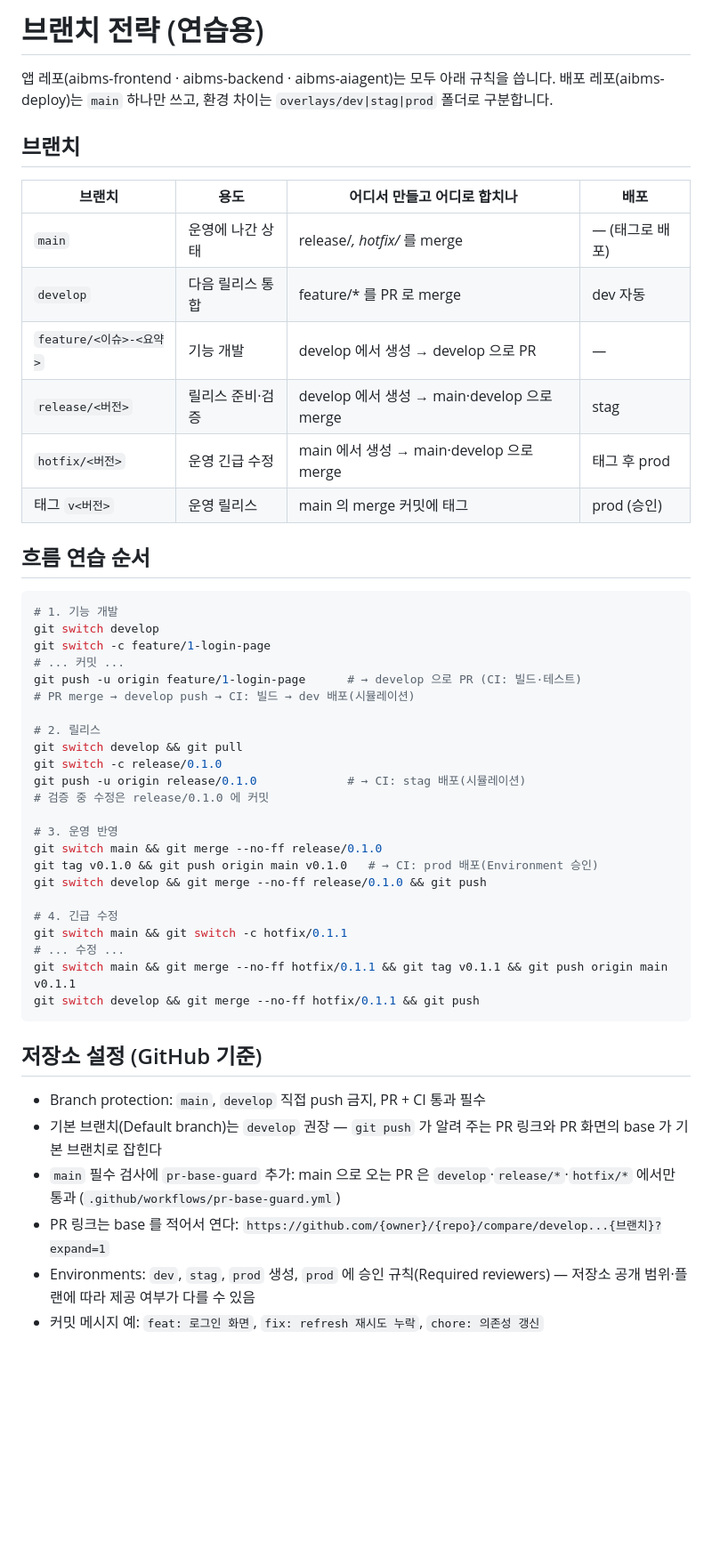
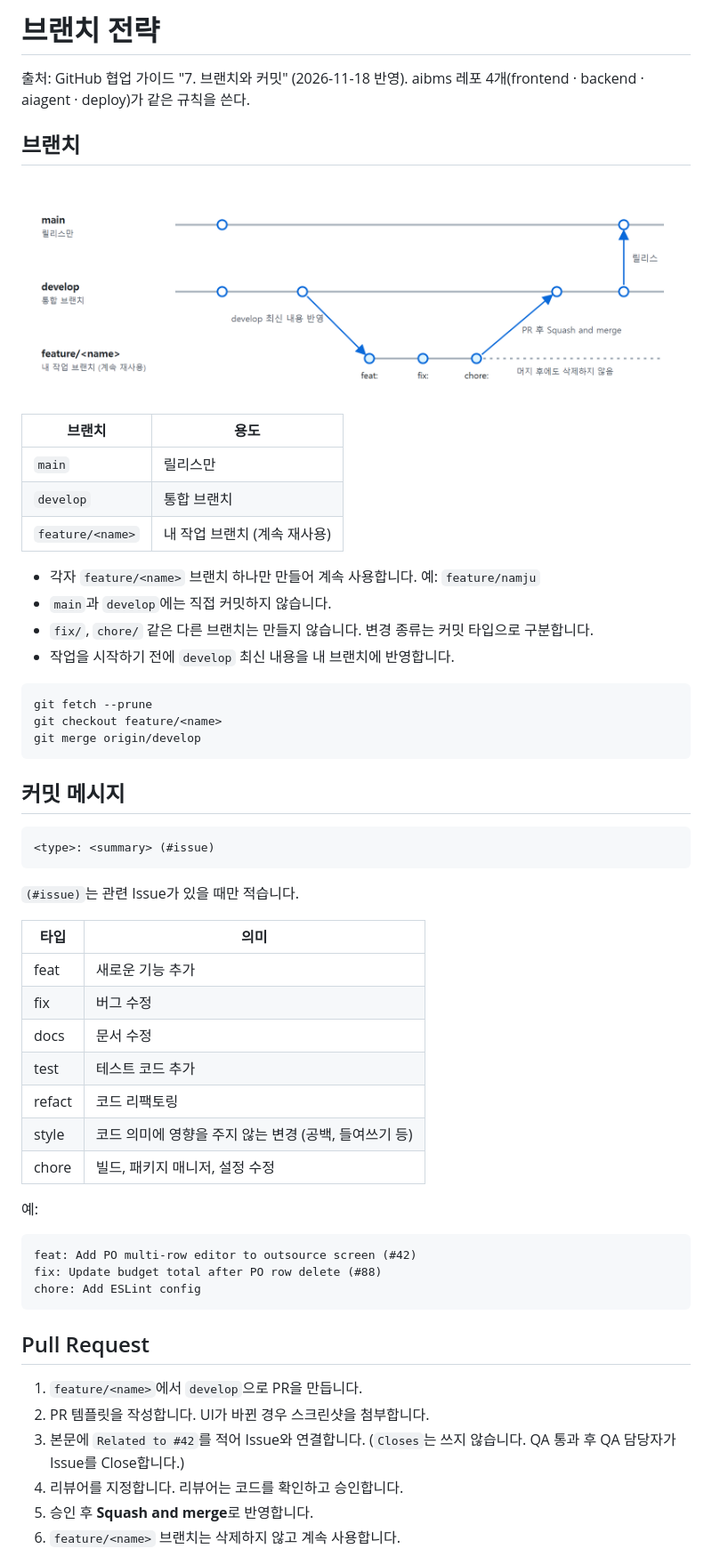
Before and after one commit to younahshin-dev/Aibms-frontend, a Markdown page: BRANCHING.md, the part around one of its changes. Shown at 89% size. Drawn GitHub-style; pictures changed too: docs/images/branch.ko.png (added); blank space fills up the shorter version.

Commit message:
docs: 브랜치 전략을 GitHub 협업 가이드 7장 기준으로 변경
- feature/<name> 브랜치 하나를 계속 재사용, develop 으로 PR (Squash and merge)
- 커밋 메시지 <type>: <summary> (#issue), 타입 feat·fix·docs·test·refact·style·chore
- PR 본문 Related to #이슈 (Closes 쓰지 않음)
- BRANCHING.md·AGENTS.md·.cursor/rules 반영, 브랜치 구조 그림 docs/images/branch.ko.png

Co-Authored-By: Claude Opus 5.5 <noreply@anthropic.com>

````diff
--- a/BRANCHING.md
+++ b/BRANCHING.md
@@ -1,50 +1,60 @@
-# 브랜치 전략 (연습용)
+# 브랜치 전략
 
-앱 레포(aibms-frontend · aibms-backend · aibms-aiagent)는 모두 아래 규칙을 씁니다.
-배포 레포(aibms-deploy)는 `main` 하나만 쓰고, 환경 차이는 `overlays/dev|stag|prod` 폴더로 구분합니다.
+출처: GitHub 협업 가이드 "7. 브랜치와 커밋" (2026-11-18 반영). aibms 레포 4개(frontend · backend · aiagent · deploy)가 같은 규칙을 쓴다.
 
 ## 브랜치
-| 브랜치 | 용도 | 어디서 만들고 어디로 합치나 | 배포 |
-|---|---|---|---|
-| `main` | 운영에 나간 상태 | release/*, hotfix/* 를 merge | — (태그로 배포) |
-| `develop` | 다음 릴리스 통합 | feature/* 를 PR 로 merge | dev 자동 |
-| `feature/<이슈>-<요약>` | 기능 개발 | develop 에서 생성 → develop 으로 PR | — |
-| `release/<버전>` | 릴리스 준비·검증 | develop 에서 생성 → main·develop 으로 merge | stag |
-| `hotfix/<버전>` | 운영 긴급 수정 | main 에서 생성 → main·develop 으로 merge | 태그 후 prod |
-| 태그 `v<버전>` | 운영 릴리스 | main 의 merge 커밋에 태그 | prod (승인) |
 
+![브랜치 구조](./docs/images/branch.ko.png)
 
-## 흐름 연습 순서
+| 브랜치 | 용도 |
+|---|---|
+| `main` | 릴리스만 |
+| `develop` | 통합 브랜치 |
+| `feature/<name>` | 내 작업 브랜치 (계속 재사용) |
+
+- 각자 `feature/<name>` 브랜치 하나만 만들어 계속 사용합니다. 예: `feature/namju`
+- `main`과 `develop`에는 직접 커밋하지 않습니다.
+- `fix/`, `chore/` 같은 다른 브랜치는 만들지 않습니다. 변경 종류는 커밋 타입으로 구분합니다.
+- 작업을 시작하기 전에 `develop` 최신 내용을 내 브랜치에 반영합니다.
+
 ```bash
-# 1. 기능 개발
-git switch develop
-git switch -c feature/1-login-page
-# ... 커밋 ...
-git push -u origin feature/1-login-page      # → develop 으로 PR (CI: 빌드·테스트)
-# PR merge → develop push → CI: 빌드 → dev 배포(시뮬레이션)
-
-# 2. 릴리스
-git switch develop && git pull
-git switch -c release/0.1.0
-git push -u origin release/0.1.0             # → CI: stag 배포(시뮬레이션)
-# 검증 중 수정은 release/0.1.0 에 커밋
-
-# 3. 운영 반영
-git switch main && git merge --no-ff release/0.1.0
-git tag v0.1.0 && git push origin main v0.1.0   # → CI: prod 배포(Environment 승인)
-git switch develop && git merge --no-ff release/0.1.0 && git push
-
-# 4. 긴급 수정
-git switch main && git switch -c hotfix/0.1.1
-# ... 수정 ...
-git switch main && git merge --no-ff hotfix/0.1.1 && git tag v0.1.1 && git push origin main v0.1.1
-git switch develop && git merge --no-ff hotfix/0.1.1 && git push
+git fetch --prune
+git checkout feature/<name>
+git merge origin/develop
 ```
 
-## 저장소 설정 (GitHub 기준)
-- Branch protection: `main`, `develop` 직접 push 금지, PR + CI 통과 필수
-- 기본 브랜치(Default branch)는 `develop` 권장 — `git push` 가 알려 주는 PR 링크와 PR 화면의 base 가 기본 브랜치로 잡힌다
-- `main` 필수 검사에 `pr-base-guard` 추가: main 으로 오는 PR 은 `develop`·`release/*`·`hotfix/*` 에서만 통과 (`.github/workflows/pr-base-guard.yml`)
-- PR 링크는 base 를 적어서 연다: `https://github.com/{owner}/{repo}/compare/develop...{브랜치}?expand=1`
-- Environments: `dev`, `stag`, `prod` 생성, `prod` 에 승인 규칙(Required reviewers) — 저장소 공개 범위·플랜에 따라 제공 여부가 다를 수 있음
-- 커밋 메시지 예: `feat: 로그인 화면`, `fix: refresh 재시도 누락`, `chore: 의존성 갱신`
+## 커밋 메시지
+
+```
+<type>: <summary> (#issue)
+```
+
+`(#issue)`는 관련 Issue가 있을 때만 적습니다.
+
+| 타입 | 의미 |
+|---|---|
+| feat | 새로운 기능 추가 |
+| fix | 버그 수정 |
+| docs | 문서 수정 |
+| test | 테스트 코드 추가 |
+| refact | 코드 리팩토링 |
+| style | 코드 의미에 영향을 주지 않는 변경 (공백, 들여쓰기 등) |
+| chore | 빌드, 패키지 매니저, 설정 수정 |
+
+예:
+
+```
+feat: Add PO multi-row editor to outsource screen (#42)
+fix: Update budget total after PO row delete (#88)
+chore: Add ESLint config
+```
+
+## Pull Request
+
+1. `feature/<name>`에서 `develop`으로 PR을 만듭니다.
+2. PR 템플릿을 작성합니다. UI가 바뀐 경우 스크린샷을 첨부합니다.
+3. 본문에 `Related to #42`를 적어 Issue와 연결합니다. (`Closes`는 쓰지 않습니다. QA 통과 후 QA 담당자가 Issue를 Close합니다.)
+4. 리뷰어를 지정합니다. 리뷰어는 코드를 확인하고 승인합니다.
+5. 승인 후 **Squash and merge**로 반영합니다.
+6. `feature/<name>` 브랜치는 삭제하지 않고 계속 사용합니다.
+
````
Also changed, not shown: other parts of BRANCHING.md (+16 -0 lines), AGENTS.md (+1 -1 lines), 1 other file.
